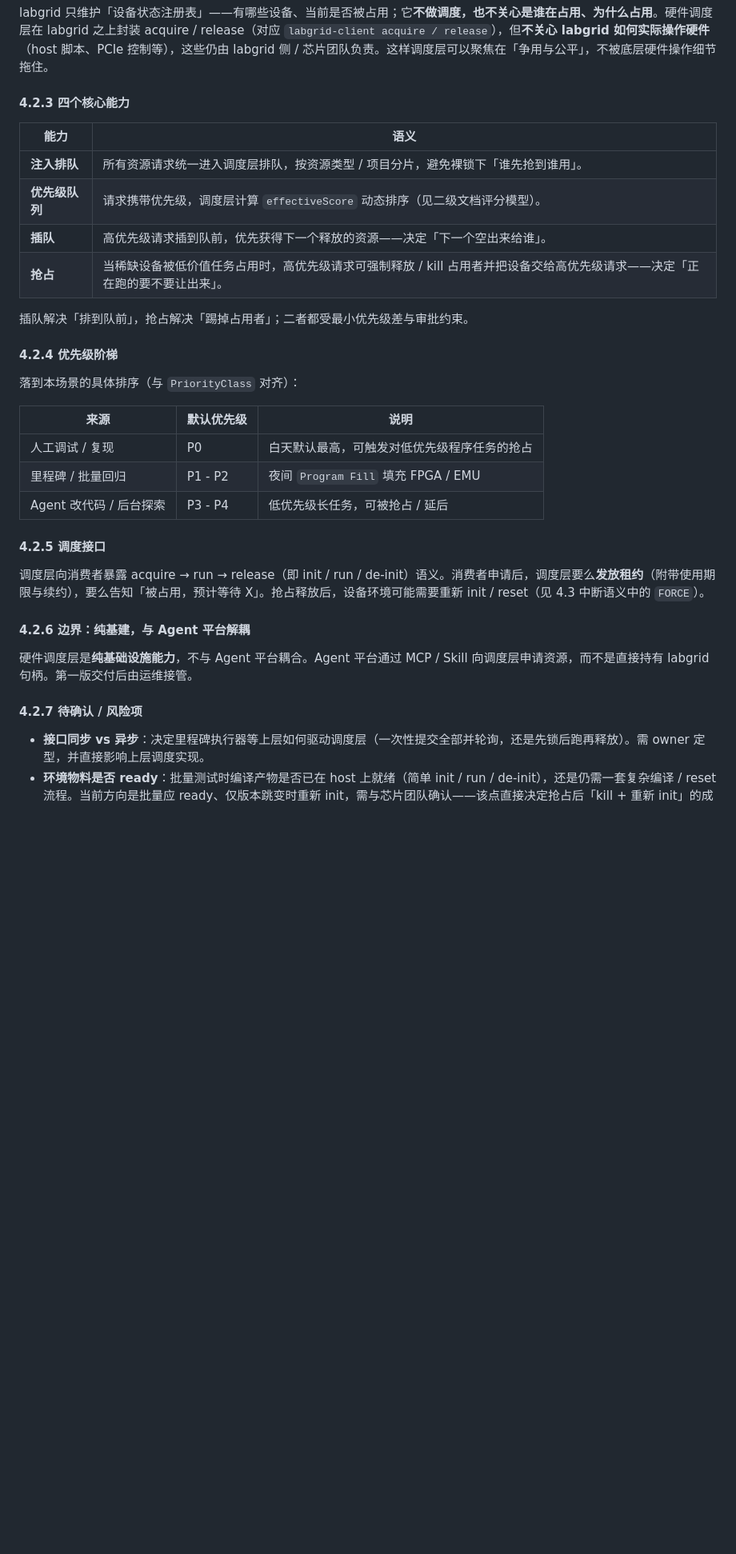
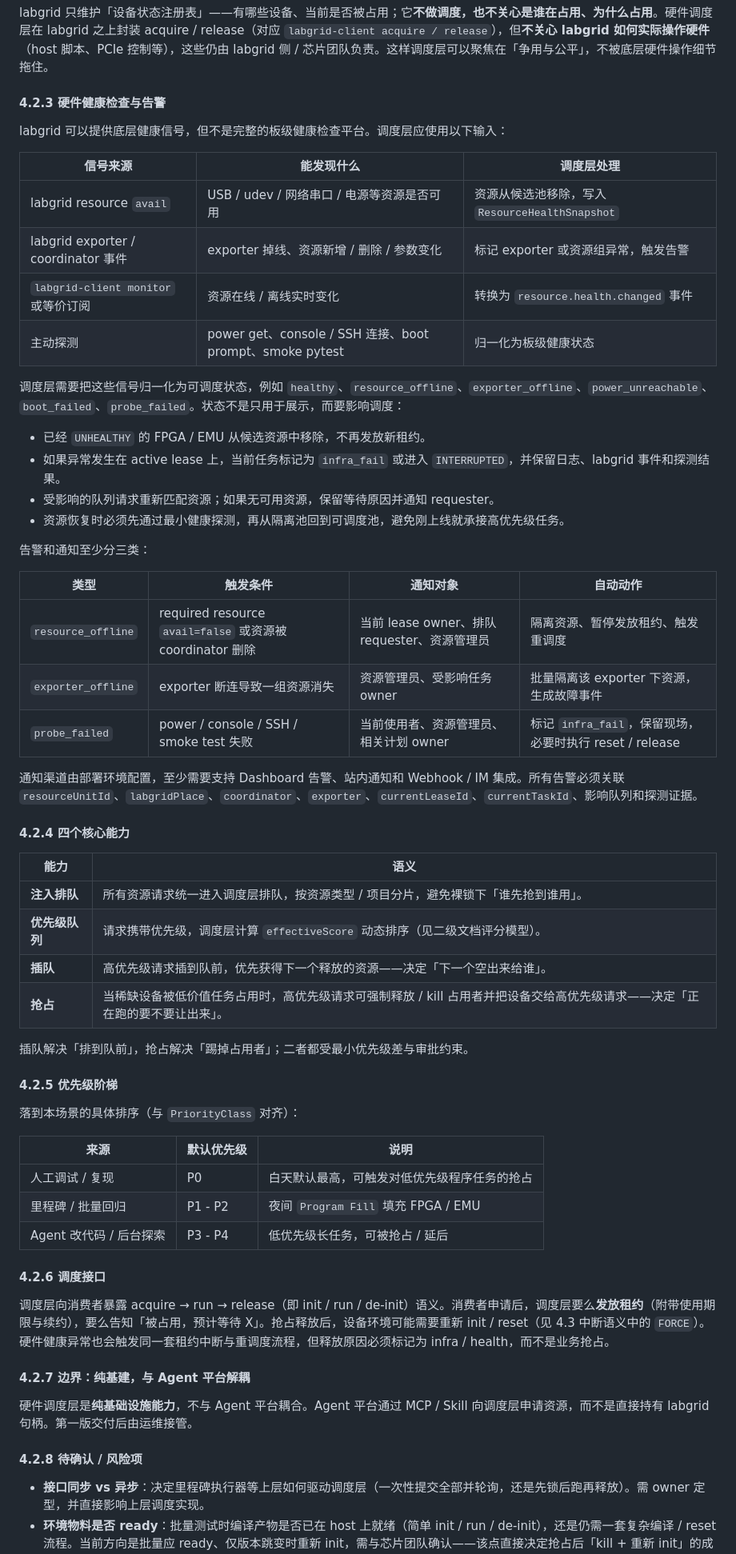
Before and after one commit to intellif-aied/CATP_docs, a Markdown page: architecture/final-design-document.md, the part around one of its changes. Shown at 80% size. Rendered like a GitHub page; blank space fills up the shorter version.

Commit message:
docs: add hardware health alert flow

```diff
--- a/architecture/final-design-document.md
+++ b/architecture/final-design-document.md
@@ -219,7 +220,35 @@ ExecutionGraph（用例执行编排）
 
 labgrid 只维护「设备状态注册表」——有哪些设备、当前是否被占用；它**不做调度，也不关心是谁在占用、为什么占用**。硬件调度层在 labgrid 之上封装 acquire / release（对应 `labgrid-client acquire / release`），但**不关心 labgrid 如何实际操作硬件**（host 脚本、PCIe 控制等），这些仍由 labgrid 侧 / 芯片团队负责。这样调度层可以聚焦在「争用与公平」，不被底层硬件操作细节拖住。
 
-#### 4.2.3 四个核心能力
+#### 4.2.3 硬件健康检查与告警
+
+labgrid 可以提供底层健康信号，但不是完整的板级健康检查平台。调度层应使用以下输入：
+
+| 信号来源 | 能发现什么 | 调度层处理 |
+| --- | --- | --- |
+| labgrid resource `avail` | USB / udev / 网络串口 / 电源等资源是否可用 | 资源从候选池移除，写入 `ResourceHealthSnapshot` |
+| labgrid exporter / coordinator 事件 | exporter 掉线、资源新增 / 删除 / 参数变化 | 标记 exporter 或资源组异常，触发告警 |
+| `labgrid-client monitor` 或等价订阅 | 资源在线 / 离线实时变化 | 转换为 `resource.health.changed` 事件 |
+| 主动探测 | power get、console / SSH 连接、boot prompt、smoke pytest | 归一化为板级健康状态 |
+
+调度层需要把这些信号归一化为可调度状态，例如 `healthy`、`resource_offline`、`exporter_offline`、`power_unreachable`、`boot_failed`、`probe_failed`。状态不是只用于展示，而要影响调度：
+
+- 已经 `UNHEALTHY` 的 FPGA / EMU 从候选资源中移除，不再发放新租约。
+- 如果异常发生在 active lease 上，当前任务标记为 `infra_fail` 或进入 `INTERRUPTED`，并保留日志、labgrid 事件和探测结果。
+- 受影响的队列请求重新匹配资源；如果无可用资源，保留等待原因并通知 requester。
+- 资源恢复时必须先通过最小健康探测，再从隔离池回到可调度池，避免刚上线就承接高优先级任务。
+
+告警和通知至少分三类：
+
+| 类型 | 触发条件 | 通知对象 | 自动动作 |
+| --- | --- | --- | --- |
+| `resource_offline` | required resource `avail=false` 或资源被 coordinator 删除 | 当前 lease owner、排队 requester、资源管理员 | 隔离资源、暂停发放租约、触发重调度 |
+| `exporter_offline` | exporter 断连导致一组资源消失 | 资源管理员、受影响任务 owner | 批量隔离该 exporter 下资源，生成故障事件 |
+| `probe_failed` | power / console / SSH / smoke test 失败 | 当前使用者、资源管理员、相关计划 owner | 标记 `infra_fail`，保留现场，必要时执行 reset / release |
+
+通知渠道由部署环境配置，至少需要支持 Dashboard 告警、站内通知和 Webhook / IM 集成。所有告警必须关联 `resourceUnitId`、`labgridPlace`、`coordinator`、`exporter`、`currentLeaseId`、`currentTaskId`、影响队列和探测证据。
+
+#### 4.2.4 四个核心能力
 
 | 能力 | 语义 |
 | --- | --- |
@@ -230,7 +259,7 @@ labgrid 只维护「设备状态注册表」——有哪些设备、当前是否
 
 插队解决「排到队前」，抢占解决「踢掉占用者」；二者都受最小优先级差与审批约束。
 
-#### 4.2.4 优先级阶梯
+#### 4.2.5 优先级阶梯
 
 落到本场景的具体排序（与 `PriorityClass` 对齐）：
 
@@ -240,15 +269,15 @@ labgrid 只维护「设备状态注册表」——有哪些设备、当前是否
 | 里程碑 / 批量回归 | P1 - P2 | 夜间 `Program Fill` 填充 FPGA / EMU |
 | Agent 改代码 / 后台探索 | P3 - P4 | 低优先级长任务，可被抢占 / 延后 |
 
-#### 4.2.5 调度接口
+#### 4.2.6 调度接口
 
-调度层向消费者暴露 acquire → run → release（即 init / run / de-init）语义。消费者申请后，调度层要么**发放租约**（附带使用期限与续约），要么告知「被占用，预计等待 X」。抢占释放后，设备环境可能需要重新 init / reset（见 4.3 中断语义中的 `FORCE`）。
+调度层向消费者暴露 acquire → run → release（即 init / run / de-init）语义。消费者申请后，调度层要么**发放租约**（附带使用期限与续约），要么告知「被占用，预计等待 X」。抢占释放后，设备环境可能需要重新 init / reset（见 4.3 中断语义中的 `FORCE`）。硬件健康异常也会触发同一套租约中断与重调度流程，但释放原因必须标记为 infra / health，而不是业务抢占。
 
-#### 4.2.6 边界：纯基建，与 Agent 平台解耦
+#### 4.2.7 边界：纯基建，与 Agent 平台解耦
 
 硬件调度层是**纯基础设施能力**，不与 Agent 平台耦合。Agent 平台通过 MCP / Skill 向调度层申请资源，而不是直接持有 labgrid 句柄。第一版交付后由运维接管。
 
-#### 4.2.7 待确认 / 风险项
+#### 4.2.8 待确认 / 风险项
 
 - **接口同步 vs 异步**：决定里程碑执行器等上层如何驱动调度层（一次性提交全部并轮询，还是先锁后跑再释放）。需 owner 定型，并直接影响上层调度实现。
 - **环境物料是否 ready**：批量测试时编译产物是否已在 host 上就绪（简单 init / run / de-init），还是仍需一套复杂编译 / reset 流程。当前方向是批量应 ready、仅版本跳变时重新 init，需与芯片团队确认——该点直接决定抢占后「kill + 重新 init」的成本与语义。
```
Also changed, not shown: other parts of architecture/final-design-document.md (+44 -2 lines).
